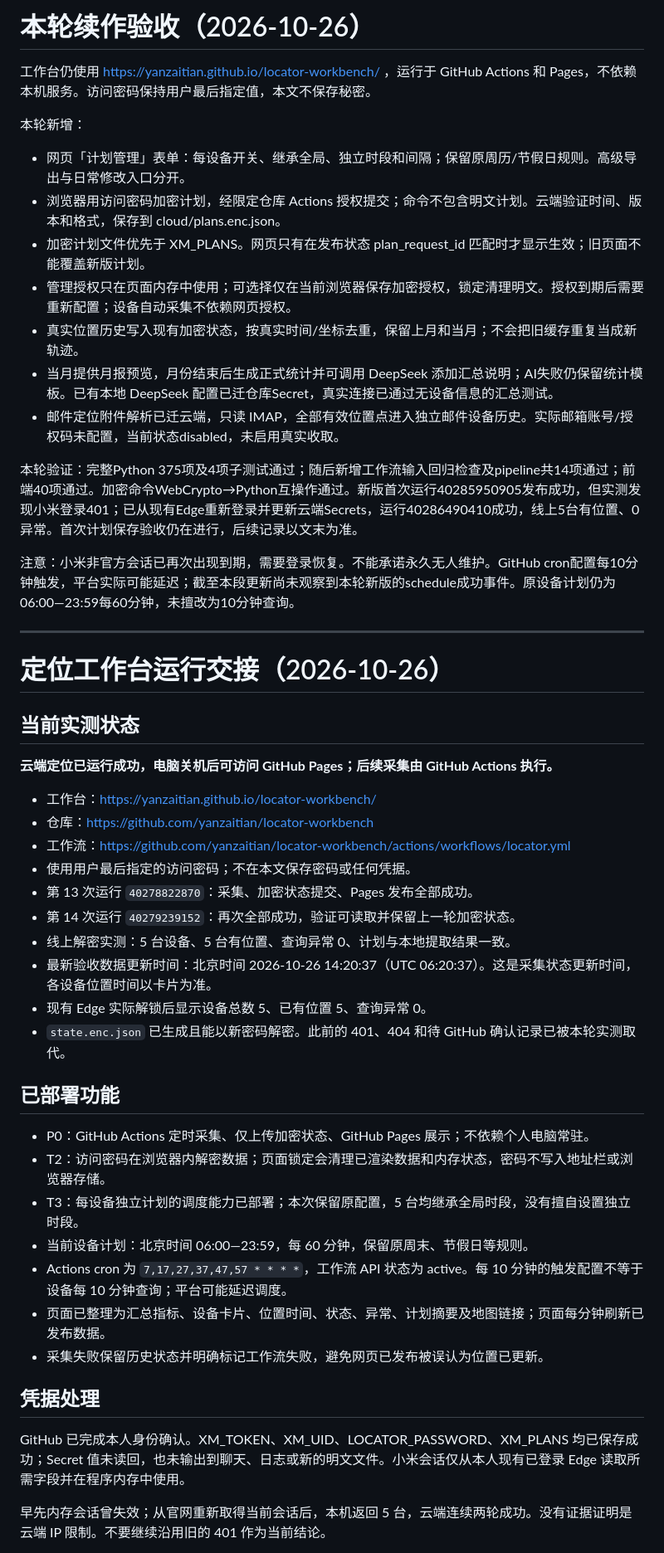
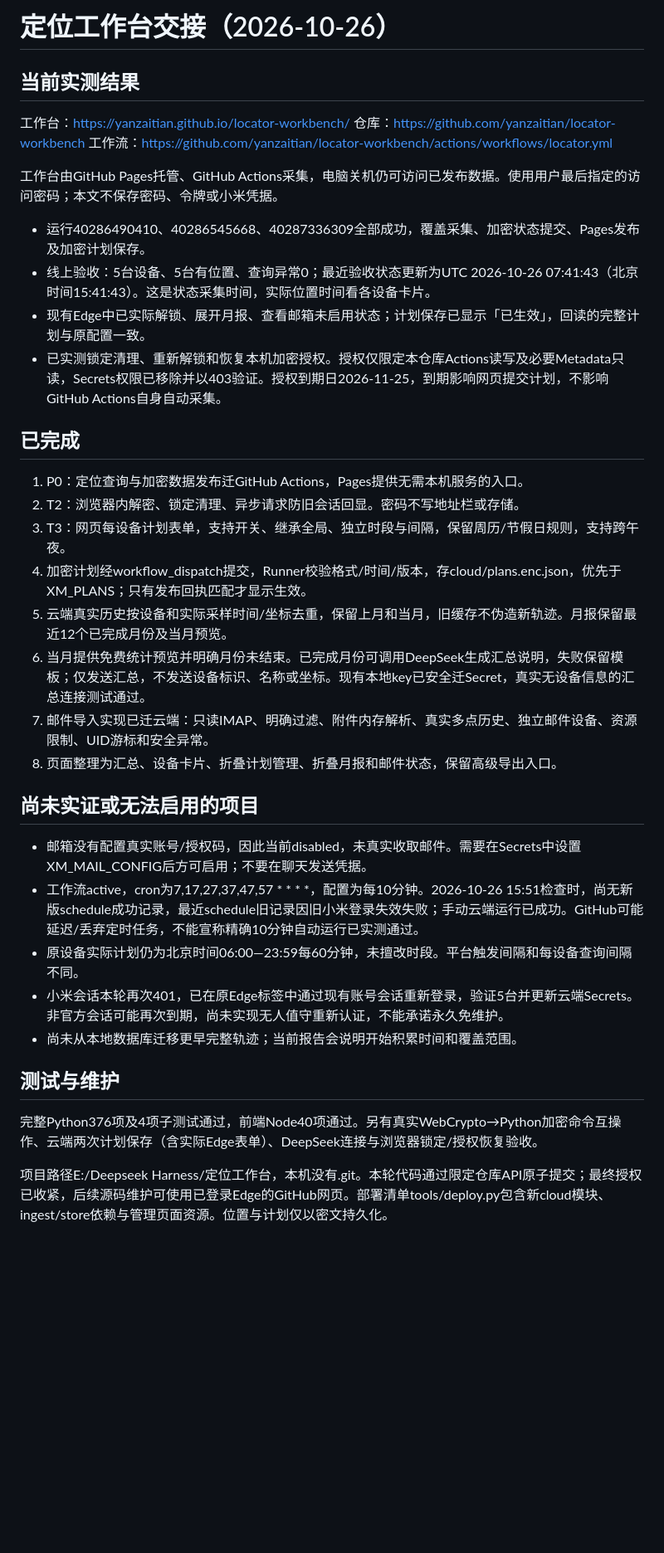
Before and after one commit to yanzaitian/locator-workbench, a Markdown page: docs/交接说明.md, the part around one of its changes. Shown at 83% size. Drawn GitHub-style; blank space fills up the shorter version.

Commit message:
docs: record verified cloud deployment and remaining scheduling checks

```diff
--- a/docs/交接说明.md
+++ b/docs/交接说明.md
@@ -1,53 +1,40 @@
-# 本轮续作验收（2026-10-26）
+# 定位工作台交接（2026-10-26）
 
-工作台仍使用 https://yanzaitian.github.io/locator-workbench/ ，运行于 GitHub Actions 和 Pages，不依赖本机服务。访问密码保持用户最后指定值，本文不保存秘密。
+## 当前实测结果
 
-本轮新增：
+工作台：https://yanzaitian.github.io/locator-workbench/
+仓库：https://github.com/yanzaitian/locator-workbench
+工作流：https://github.com/yanzaitian/locator-workbench/actions/workflows/locator.yml
 
-- 网页「计划管理」表单：每设备开关、继承全局、独立时段和间隔；保留原周历/节假日规则。高级导出与日常修改入口分开。
-- 浏览器用访问密码加密计划，经限定仓库 Actions 授权提交；命令不包含明文计划。云端验证时间、版本和格式，保存到 cloud/plans.enc.json。
-- 加密计划文件优先于 XM_PLANS。网页只有在发布状态 plan_request_id 匹配时才显示生效；旧页面不能覆盖新版计划。
-- 管理授权只在页面内存中使用；可选择仅在当前浏览器保存加密授权，锁定清理明文。授权到期后需要重新配置；设备自动采集不依赖网页授权。
-- 真实位置历史写入现有加密状态，按真实时间/坐标去重，保留上月和当月；不会把旧缓存重复当成新轨迹。
-- 当月提供月报预览，月份结束后生成正式统计并可调用 DeepSeek 添加汇总说明；AI失败仍保留统计模板。已有本地 DeepSeek 配置已迁仓库Secret，真实连接已通过无设备信息的汇总测试。
-- 邮件定位附件解析已迁云端，只读 IMAP，全部有效位置点进入独立邮件设备历史。实际邮箱账号/授权码未配置，当前状态disabled，未启用真实收取。
+工作台由GitHub Pages托管、GitHub Actions采集，电脑关机仍可访问已发布数据。使用用户最后指定的访问密码；本文不保存密码、令牌或小米凭据。
 
-本轮验证：完整Python 375项及4项子测试通过；随后新增工作流输入回归检查及pipeline共14项通过；前端40项通过。加密命令WebCrypto→Python互操作通过。新版首次运行40285950905发布成功，但实测发现小米登录401；已从现有Edge重新登录并更新云端Secrets，运行40286490410成功，线上5台有位置、0异常。首次计划保存验收仍在进行，后续记录以文末为准。
+- 运行40286490410、40286545668、40287336309全部成功，覆盖采集、加密状态提交、Pages发布及加密计划保存。
+- 线上验收：5台设备、5台有位置、查询异常0；最近验收状态更新为UTC 2026-10-26 07:41:43（北京时间15:41:43）。这是状态采集时间，实际位置时间看各设备卡片。
+- 现有Edge中已实际解锁、展开月报、查看邮箱未启用状态；计划保存已显示「已生效」，回读的完整计划与原配置一致。
+- 已实测锁定清理、重新解锁和恢复本机加密授权。授权仅限定本仓库Actions读写及必要Metadata只读，Secrets权限已移除并以403验证。授权到期日2026-11-25，到期影响网页提交计划，不影响GitHub Actions自身自动采集。
 
-注意：小米非官方会话已再次出现到期，需要登录恢复。不能承诺永久无人维护。GitHub cron配置每10分钟触发，平台实际可能延迟；截至本段更新尚未观察到本轮新版的schedule成功事件。原设备计划仍为06:00—23:59每60分钟，未擅改为10分钟查询。
+## 已完成
 
----
+1. P0：定位查询与加密数据发布迁GitHub Actions，Pages提供无需本机服务的入口。
+2. T2：浏览器内解密、锁定清理、异步请求防旧会话回显。密码不写地址栏或存储。
+3. T3：网页每设备计划表单，支持开关、继承全局、独立时段与间隔，保留周历/节假日规则，支持跨午夜。
+4. 加密计划经workflow_dispatch提交，Runner校验格式/时间/版本，存cloud/plans.enc.json，优先于XM_PLANS；只有发布回执匹配才显示生效。
+5. 云端真实历史按设备和实际采样时间/坐标去重，保留上月和当月，旧缓存不伪造新轨迹。月报保留最近12个已完成月份及当月预览。
+6. 当月提供免费统计预览并明确月份未结束。已完成月份可调用DeepSeek生成汇总说明，失败保留模板；仅发送汇总，不发送设备标识、名称或坐标。现有本地key已安全迁Secret，真实无设备信息的汇总连接测试通过。
+7. 邮件导入实现已迁云端：只读IMAP、明确过滤、附件内存解析、真实多点历史、独立邮件设备、资源限制、UID游标和安全异常。
+8. 页面整理为汇总、设备卡片、折叠计划管理、折叠月报和邮件状态，保留高级导出入口。
 
-# 定位工作台运行交接（2026-10-26）
+## 尚未实证或无法启用的项目
 
-## 当前实测状态
+- 邮箱没有配置真实账号/授权码，因此当前disabled，未真实收取邮件。需要在Secrets中设置XM_MAIL_CONFIG后方可启用；不要在聊天发送凭据。
+- 工作流active，cron为7,17,27,37,47,57 * * * *，配置为每10分钟。2026-10-26 15:51检查时，尚无新版schedule成功记录，最近schedule旧记录因旧小米登录失效失败；手动云端运行已成功。GitHub可能延迟/丢弃定时任务，不能宣称精确10分钟自动运行已实测通过。
+- 原设备实际计划仍为北京时间06:00—23:59每60分钟，未擅改时段。平台触发间隔和每设备查询间隔不同。
+- 小米会话本轮再次401，已在原Edge标签中通过现有账号会话重新登录，验证5台并更新云端Secrets。非官方会话可能再次到期，尚未实现无人值守重新认证，不能承诺永久免维护。
+- 尚未从本地数据库迁移更早完整轨迹；当前报告会说明开始积累时间和覆盖范围。
 
-**云端定位已运行成功，电脑关机后可访问 GitHub Pages；后续采集由 GitHub Actions 执行。**
+## 测试与维护
 
-- 工作台：https://yanzaitian.github.io/locator-workbench/
-- 仓库：https://github.com/yanzaitian/locator-workbench
-- 工作流：https://github.com/yanzaitian/locator-workbench/actions/workflows/locator.yml
-- 使用用户最后指定的访问密码；不在本文保存密码或任何凭据。
-- 第 13 次运行 `40278822870`：采集、加密状态提交、Pages 发布全部成功。
-- 第 14 次运行 `40279239152`：再次全部成功，验证可读取并保留上一轮加密状态。
-- 线上解密实测：5 台设备、5 台有位置、查询异常 0、计划与本地提取结果一致。
-- 最新验收数据更新时间：北京时间 2026-10-26 14:20:37（UTC 06:20:37）。这是采集状态更新时间，各设备位置时间以卡片为准。
-- 现有 Edge 实际解锁后显示设备总数 5、已有位置 5、查询异常 0。
-- `state.enc.json` 已生成且能以新密码解密。此前的 401、404 和待 GitHub 确认记录已被本轮实测取代。
+完整Python376项及4项子测试通过，前端Node40项通过。另有真实WebCrypto→Python加密命令互操作、云端两次计划保存（含实际Edge表单）、DeepSeek连接与浏览器锁定/授权恢复验收。
 
-## 已部署功能
+项目路径E:/Deepseek Harness/定位工作台，本机没有.git。本轮代码通过限定仓库API原子提交；最终授权已收紧，后续源码维护可使用已登录Edge的GitHub网页。部署清单tools/deploy.py包含新cloud模块、ingest/store依赖与管理页面资源。位置与计划仅以密文持久化。
 
-- P0：GitHub Actions 定时采集、仅上传加密状态、GitHub Pages 展示；不依赖个人电脑常驻。
-- T2：访问密码在浏览器内解密数据；页面锁定会清理已渲染数据和内存状态，密码不写入地址栏或浏览器存储。
-- T3：每设备独立计划的调度能力已部署；本次保留原配置，5 台均继承全局时段，没有擅自设置独立时段。
-- 当前设备计划：北京时间 06:00—23:59，每 60 分钟，保留原周末、节假日等规则。
-- Actions cron 为 `7,17,27,37,47,57 * * * *`，工作流 API 状态为 active。每 10 分钟的触发配置不等于设备每 10 分钟查询；平台可能延迟调度。
-- 页面已整理为汇总指标、设备卡片、位置时间、状态、异常、计划摘要及地图链接；页面每分钟刷新已发布数据。
-- 采集失败保留历史状态并明确标记工作流失败，避免网页已发布被误认为位置已更新。
-
-## 凭据处理
-
-GitHub 已完成本人身份确认。XM_TOKEN、XM_UID、LOCATOR_PASSWORD、XM_PLANS 均已保存成功；Secret 值未读回，也未输出到聊天、日志或新的明文文件。小米会话仅从本人现有已登录 Edge 读取所需字段并在程序内存中使用。
-
-早先内存会话曾失效；从官网重新取得当前会话后，本机返回 5 台，云端连续两轮成功。没有证据证明是云端 IP 限制。不要继续沿用旧的 401 作为当前结论。
-
```
Also changed, not shown: other parts of docs/交接说明.md (+1 -29 lines).
